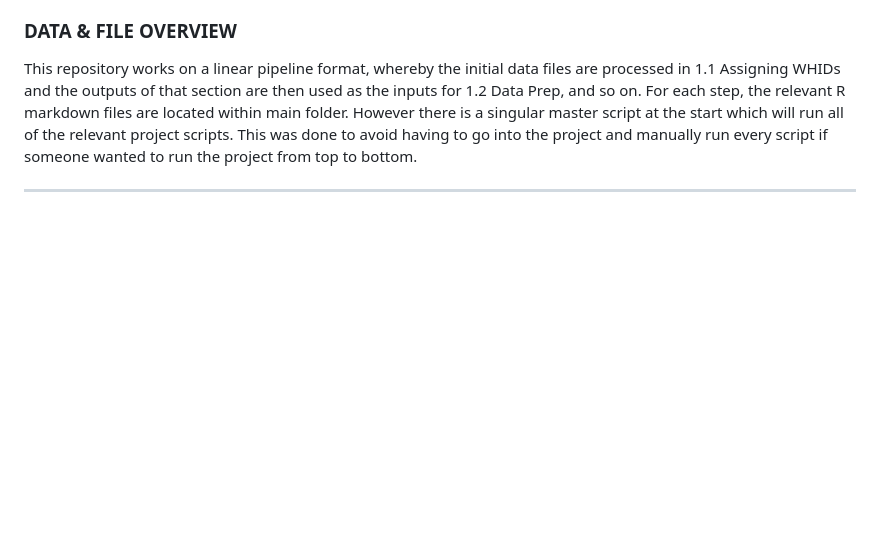
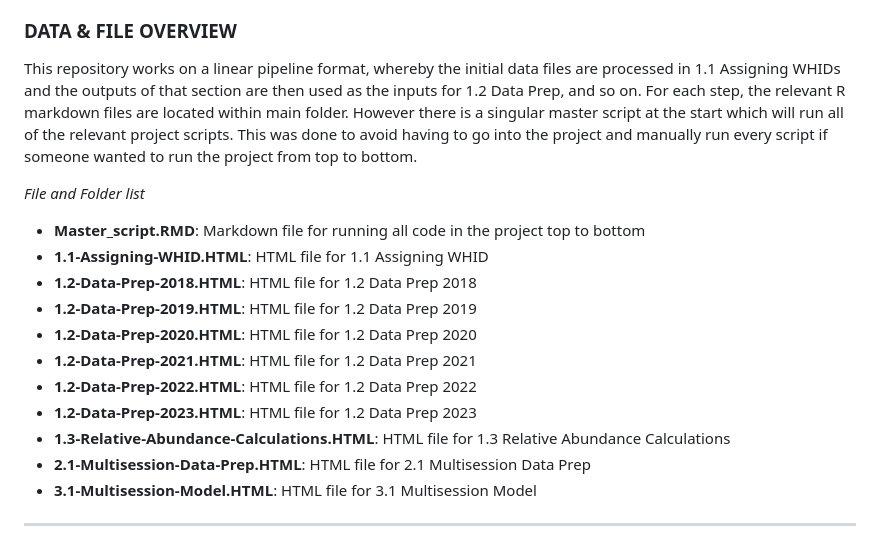
Before and after one commit to andrew-barnas/Oak-Bay-Deer-Density, a Markdown page: README.md, the part around the change. Rendered like a GitHub page; blank space fills up the shorter version.

```diff
--- a/README.md
+++ b/README.md
@@ -27,6 +27,20 @@ Details for the Oak Bay urban deer program can be found on the Urban Wildlife St
 
 ### DATA & FILE OVERVIEW
 This repository works on a linear pipeline format, whereby the initial data files are processed in 1.1 Assigning WHIDs and the outputs of that section are then used as the inputs for 1.2 Data Prep, and so on. For each step, the relevant R markdown files are located within main folder. However there is a singular master script at the start which will run all of the relevant project scripts. This was done to avoid having to go into the project and manually run every script if someone wanted to run the project from top to bottom.
+
+*File and Folder list*
+* <span style = "color: #7B0F17;">**Master_script.RMD**</span>: Markdown file for running all code in the project top to bottom
+* <span style = "color: #7B0F17;">**1.1-Assigning-WHID.HTML**</span>: HTML file for 1.1 Assigning WHID
+* <span style = "color: #7B0F17;">**1.2-Data-Prep-2018.HTML**</span>: HTML file for 1.2 Data Prep 2018
+* <span style = "color: #7B0F17;">**1.2-Data-Prep-2019.HTML**</span>: HTML file for 1.2 Data Prep 2019
+* <span style = "color: #7B0F17;">**1.2-Data-Prep-2020.HTML**</span>: HTML file for 1.2 Data Prep 2020
+* <span style = "color: #7B0F17;">**1.2-Data-Prep-2021.HTML**</span>: HTML file for 1.2 Data Prep 2021
+* <span style = "color: #7B0F17;">**1.2-Data-Prep-2022.HTML**</span>: HTML file for 1.2 Data Prep 2022
+* <span style = "color: #7B0F17;">**1.2-Data-Prep-2023.HTML**</span>: HTML file for 1.2 Data Prep 2023
+* <span style = "color: #7B0F17;">**1.3-Relative-Abundance-Calculations.HTML**</span>: HTML file for 1.3 Relative Abundance Calculations
+* <span style = "color: #7B0F17;">**2.1-Multisession-Data-Prep.HTML**</span>: HTML file for 2.1 Multisession Data Prep
+* <span style = "color: #7B0F17;">**3.1-Multisession-Model.HTML**</span>: HTML file for 3.1 Multisession Model
+
 <hr>
 
 **1.1 Assigning WHIDs**
```
